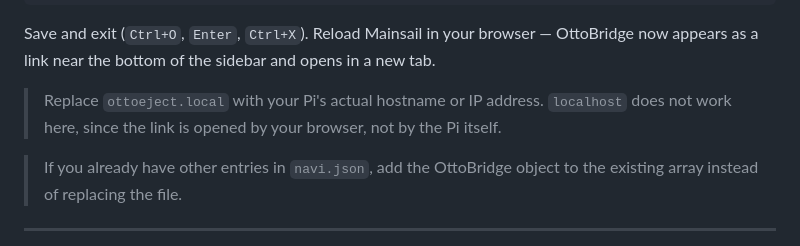
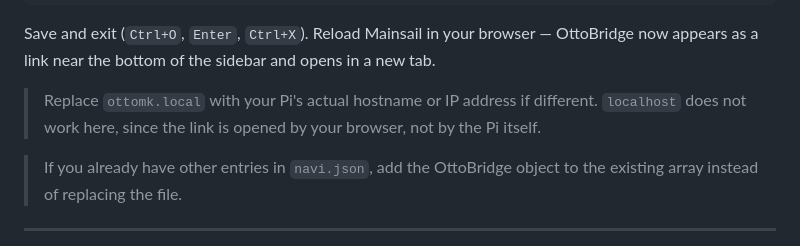
Before and after one commit to repraph/OttoBridge, a Markdown page: INSTALL.md, the part around the change. Rendered like a GitHub page.

```diff
--- a/INSTALL.md
+++ b/INSTALL.md
@@ -90,7 +90,7 @@ Add the following content:
 
 Save and exit (`Ctrl+O`, `Enter`, `Ctrl+X`). Reload Mainsail in your browser — OttoBridge now appears as a link near the bottom of the sidebar and opens in a new tab.
 
-> Replace `ottoeject.local` with your Pi's actual hostname or IP address. `localhost` does not work here, since the link is opened by your browser, not by the Pi itself.
+> Replace `ottomk.local` with your Pi's actual hostname or IP address if different. `localhost` does not work here, since the link is opened by your browser, not by the Pi itself.
 
 > If you already have other entries in `navi.json`, add the OttoBridge object to the existing array instead of replacing the file.
 
```
Also changed, not shown: README.md (+4 -3 lines).
